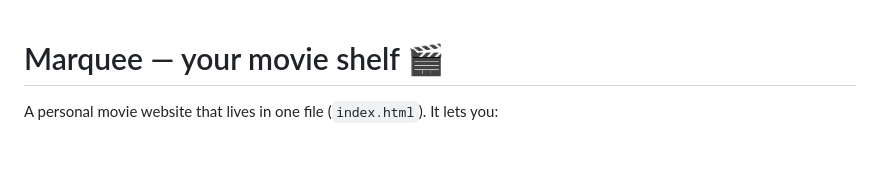
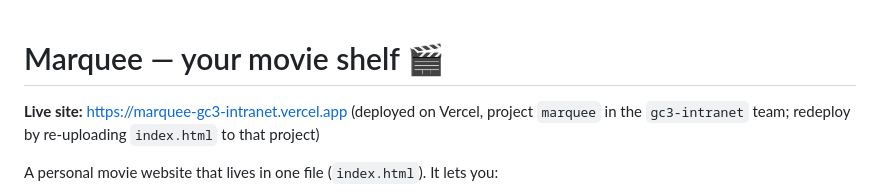
Before and after one commit to dontebee/gc3-sermon-library, a Markdown page: movies/README.md, the part around the change. Drawn GitHub-style; blank space fills up the shorter version.

Commit message:
Note live Vercel deployment URL in Marquee README
Co-Authored-By: Claude Fable 5 <noreply@anthropic.com>
Claude-Session: https://claude.ai/code/session_01TfELHvm2pi26rUBHJLeTYr

```diff
--- a/movies/README.md
+++ b/movies/README.md
@@ -1,4 +1,8 @@
 # Marquee — your movie shelf 🎬
+
+**Live site:** https://marquee-gc3-intranet.vercel.app (deployed on Vercel,
+project `marquee` in the `gc3-intranet` team; redeploy by re-uploading
+`index.html` to that project)
 
 A personal movie website that lives in one file (`index.html`). It lets you:
 
```
